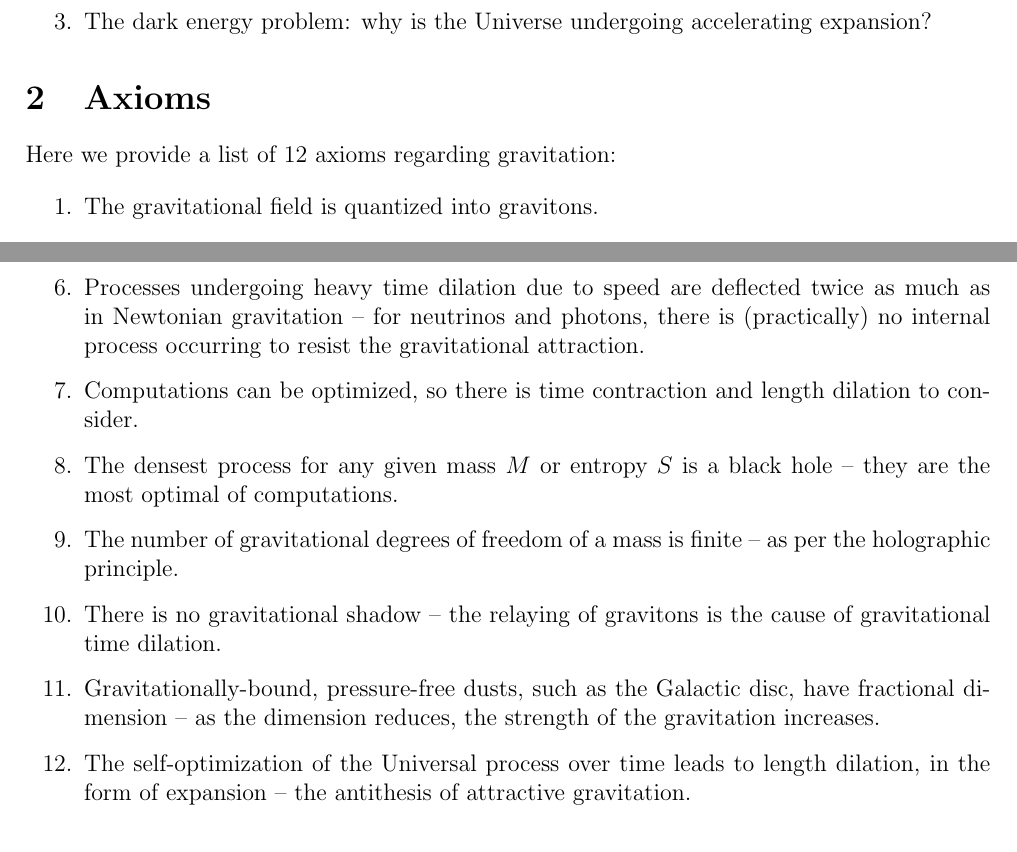
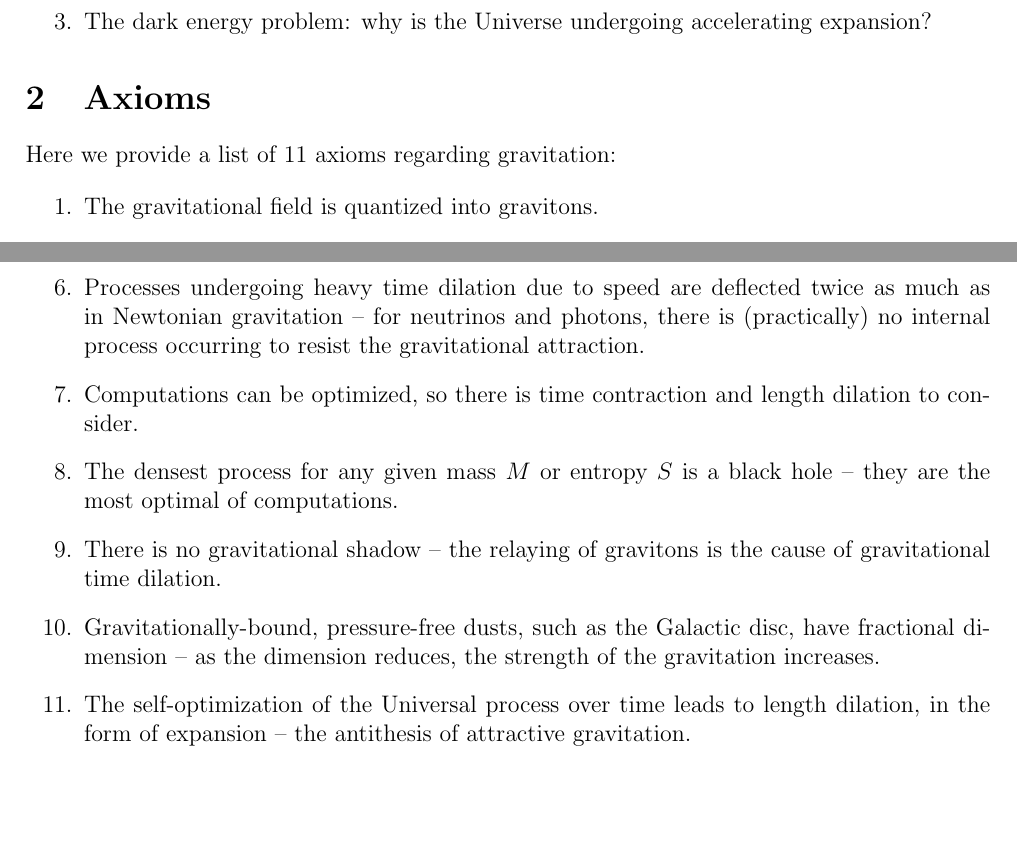
Before and after one commit to sjhalayka/papers, a LaTeX paper (review/bezier_escape.tex): two parts of pages 1 and 2 of 6, joined at a grey line, cut so that both start at the same text, the shorter picture padded with empty space. Compiled offline with pdfLaTeX.

Commit message:
Add files via upload

```diff
--- a/review/bezier_escape.tex
+++ b/review/bezier_escape.tex
@@ -67,7 +67,7 @@ In this paper we will address the following three questions:
 
 \section{Axioms}
 
-Here we provide a list of $12$ axioms regarding gravitation:
+Here we provide a list of $11$ axioms regarding gravitation:
 
 \begin{enumerate}
 \item The gravitational field is quantized into gravitons.
@@ -78,7 +78,6 @@ Here we provide a list of $12$ axioms regarding gravitation:
 \item Processes undergoing heavy time dilation due to speed are deflected twice as much as in Newtonian gravitation -- for neutrinos and photons, there is (practically) no internal process occurring to resist the gravitational attraction.
 \item Computations can be optimized, so there is time contraction and length dilation to consider.
 \item The densest process for any given mass $M$ or entropy $S$ is a black hole -- they are the most optimal of computations.
-\item The number of gravitational degrees of freedom of a mass is finite -- as per the holographic principle.
 \item There is no gravitational shadow -- the relaying of gravitons is the cause of gravitational time dilation.
 \item Gravitationally-bound, pressure-free dusts, such as the Galactic disc, have fractional dimension -- as the dimension reduces, the strength of the gravitation increases.
 \item The self-optimization of the Universal process over time leads to length dilation, in the form of expansion -- the antithesis of attractive gravitation.
```
Also changed, not shown: review/bezier_escape.pdf.
